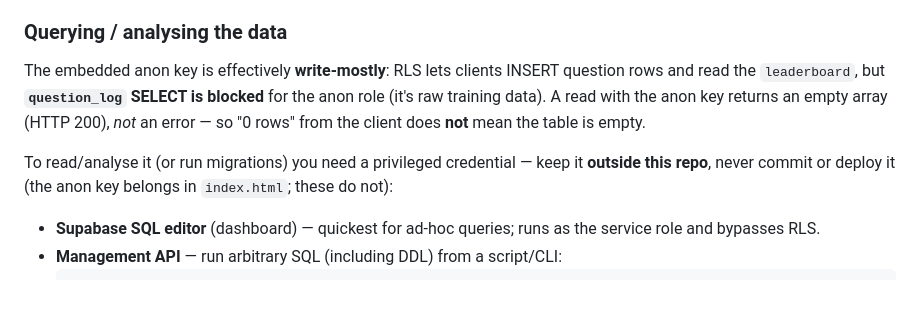
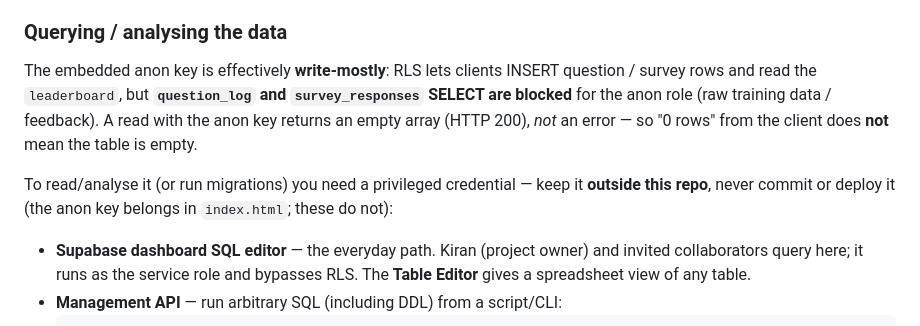
Before and after one commit to KJA2003/SpeedMaths, a Markdown page: README.md, the part around one of its changes. GitHub-like rendering; blank space fills up the shorter version.

````diff
--- a/README.md
+++ b/README.md
@@ -149,17 +168,18 @@ create index if not exists question_log_username_idx on question_log (username);
 ### Querying / analysing the data
 
 The embedded anon key is effectively **write-mostly**: RLS lets clients INSERT
-question rows and read the `leaderboard`, but **`question_log` SELECT is blocked**
-for the anon role (it's raw training data). A read with the anon key returns an
-empty array (HTTP 200), *not* an error — so "0 rows" from the client does **not**
-mean the table is empty.
+question / survey rows and read the `leaderboard`, but **`question_log` and
+`survey_responses` SELECT are blocked** for the anon role (raw training data /
+feedback). A read with the anon key returns an empty array (HTTP 200), *not* an
+error — so "0 rows" from the client does **not** mean the table is empty.
 
 To read/analyse it (or run migrations) you need a privileged credential — keep it
 **outside this repo**, never commit or deploy it (the anon key belongs in
 `index.html`; these do not):
 
-- **Supabase SQL editor** (dashboard) — quickest for ad-hoc queries; runs as the
-  service role and bypasses RLS.
+- **Supabase dashboard SQL editor** — the everyday path. Kiran (project owner) and
+  invited collaborators query here; it runs as the service role and bypasses RLS.
+  The **Table Editor** gives a spreadsheet view of any table.
 - **Management API** — run arbitrary SQL (including DDL) from a script/CLI:
   ```bash
   curl -s "https://api.supabase.com/v1/projects/xlsyaqvkziurxzqgbqps/database/query" \
````
Also changed, not shown: other parts of README.md (+62 -11 lines).
